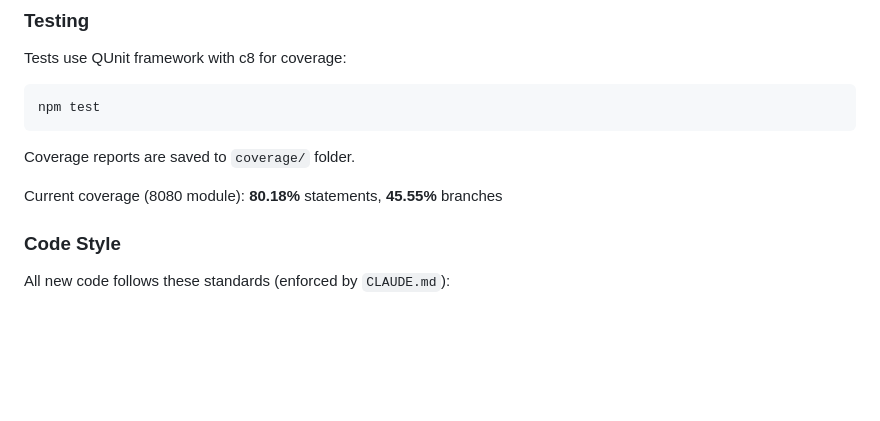
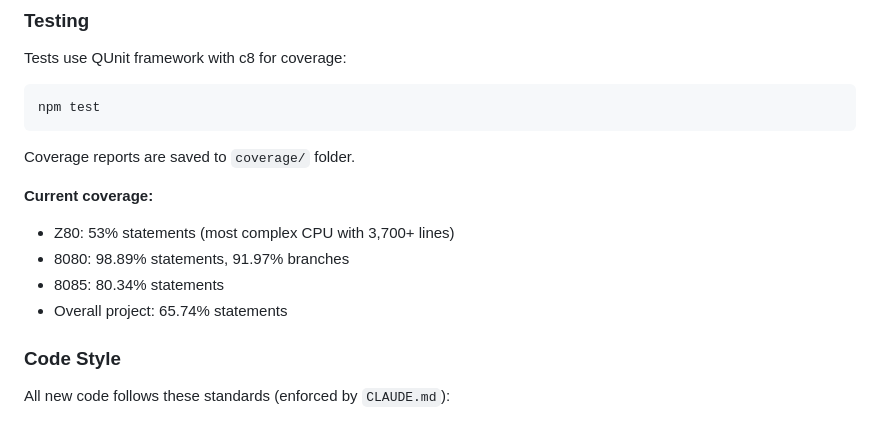
Before and after one commit to asm80/emu, a Markdown page: README.md, the part around one of its changes. Rendered like a GitHub page; blank space fills up the shorter version.

```diff
--- a/README.md
+++ b/README.md
@@ -101,7 +129,11 @@ npm test
 
 Coverage reports are saved to `coverage/` folder.
 
-Current coverage (8080 module): **80.18%** statements, **45.55%** branches
+**Current coverage:**
+- Z80: 53% statements (most complex CPU with 3,700+ lines)
+- 8080: 98.89% statements, 91.97% branches
+- 8085: 80.34% statements
+- Overall project: 65.74% statements
 
 ### Code Style
 
```
Also changed, not shown: other parts of README.md (+94 -40 lines).
